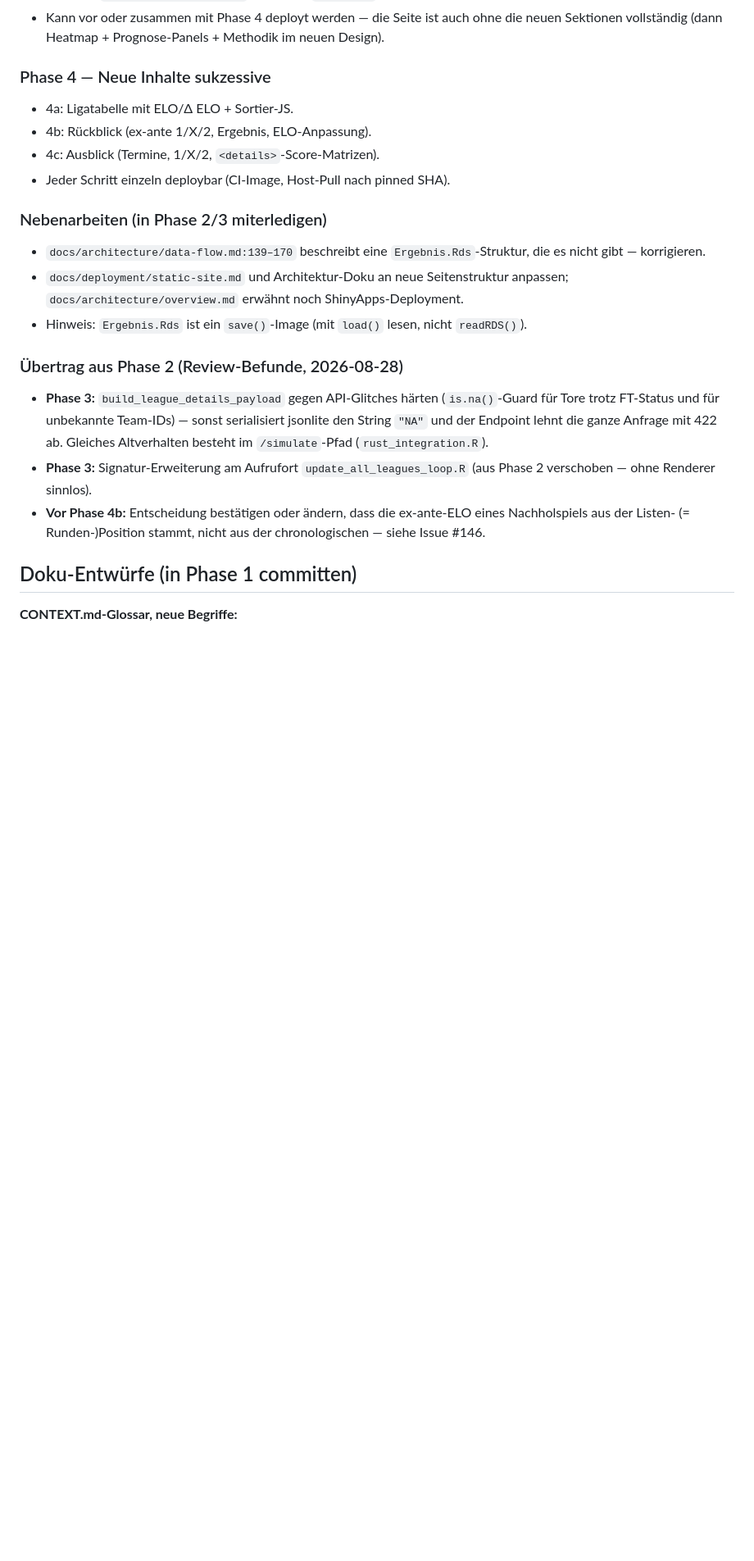
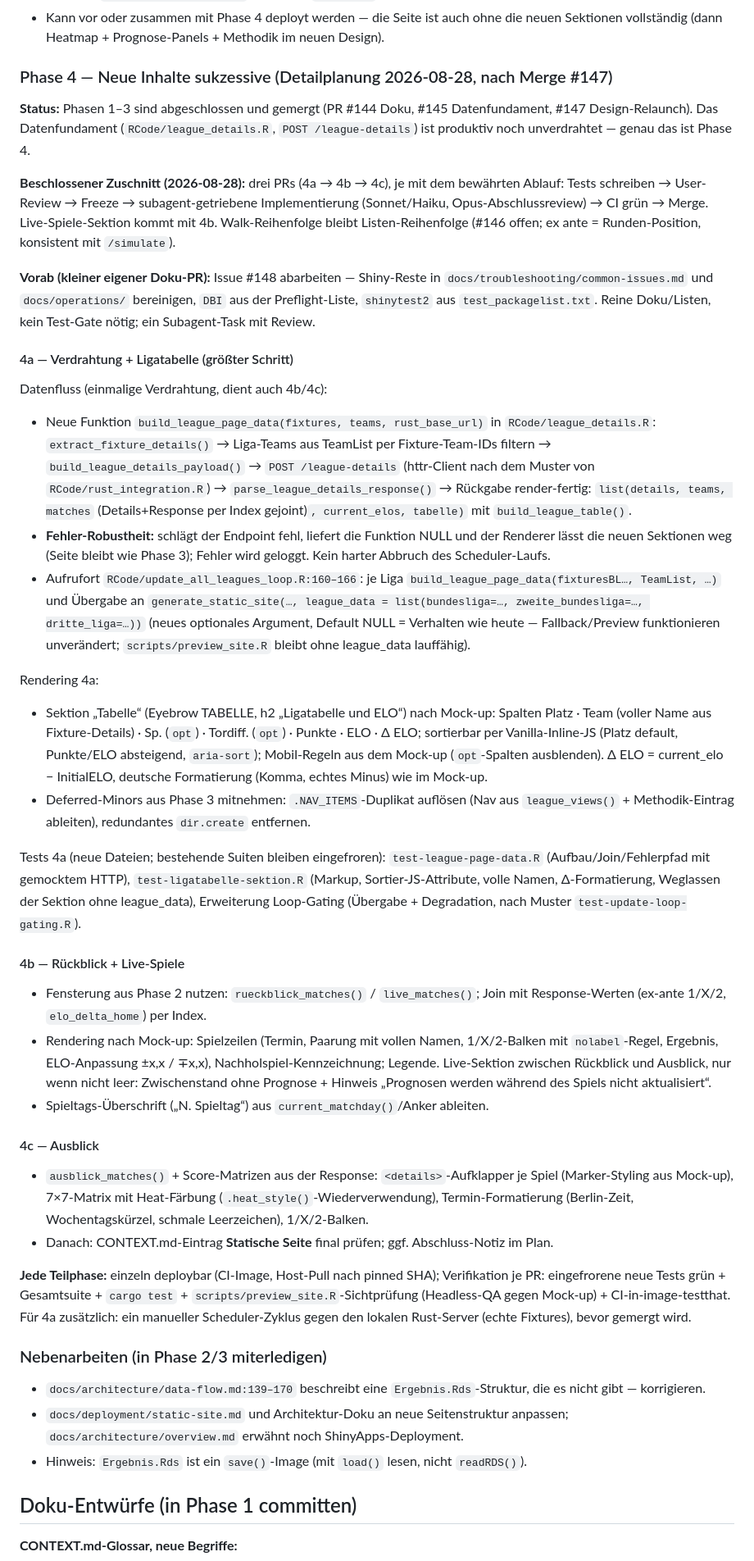
Before and after one commit to chrisschwer/League-Simulator-Update, a Markdown page: docs/plans/2026-08-28-relaunch-30-punkte.md, the part around the change. Shown at 82% size. Drawn GitHub-style; blank space fills up the shorter version.

Commit message:
docs: Phase-4-Detailplanung im Plan nachgeführt
Zuschnitt: drei PRs (4a Verdrahtung+Ligatabelle, 4b Rückblick+Live,
4c Ausblick); Live-Sektion mit 4b; Walk-Reihenfolge bleibt (#146 offen);
Vorab-Doku-PR für #148.

Co-Authored-By: Claude Fable 5 <noreply@anthropic.com>
Claude-Session: https://claude.ai/code/session_016sy9UaRweX8JNJ2RZwvoXn

```diff
--- a/docs/plans/2026-08-28-relaunch-30-punkte.md
+++ b/docs/plans/2026-08-28-relaunch-30-punkte.md
@@ -52,24 +52,45 @@ Seit dem Umzug auf Selbst-Hosting (ADR 0001, Caddy + Volume `fussball-site`) gib
 - Ausbau: ggplot/reshape2-Heatmap-Pfad, `ShinyApp/app.R`, Shiny aus `packagelist.txt` (prüfen, ob andernorts genutzt); `scripts/preview_site.R` als Ersatz. `CLAUDE.md`-Quick-Commands anpassen.
 - Kann vor oder zusammen mit Phase 4 deployt werden — die Seite ist auch ohne die neuen Sektionen vollständig (dann Heatmap + Prognose-Panels + Methodik im neuen Design).
 
-### Phase 4 — Neue Inhalte sukzessive
+### Phase 4 — Neue Inhalte sukzessive (Detailplanung 2026-08-28, nach Merge #147)
 
-- 4a: Ligatabelle mit ELO/Δ ELO + Sortier-JS.
-- 4b: Rückblick (ex-ante 1/X/2, Ergebnis, ELO-Anpassung).
-- 4c: Ausblick (Termine, 1/X/2, `<details>`-Score-Matrizen).
-- Jeder Schritt einzeln deploybar (CI-Image, Host-Pull nach pinned SHA).
+**Status:** Phasen 1–3 sind abgeschlossen und gemergt (PR #144 Doku, #145 Datenfundament, #147 Design-Relaunch). Das Datenfundament (`RCode/league_details.R`, `POST /league-details`) ist produktiv noch unverdrahtet — genau das ist Phase 4.
+
+**Beschlossener Zuschnitt (2026-08-28):** drei PRs (4a → 4b → 4c), je mit dem bewährten Ablauf: Tests schreiben → User-Review → Freeze → subagent-getriebene Implementierung (Sonnet/Haiku, Opus-Abschlussreview) → CI grün → Merge. Live-Spiele-Sektion kommt mit 4b. Walk-Reihenfolge bleibt Listen-Reihenfolge (#146 offen; ex ante = Runden-Position, konsistent mit `/simulate`).
+
+**Vorab (kleiner eigener Doku-PR):** Issue #148 abarbeiten — Shiny-Reste in `docs/troubleshooting/common-issues.md` und `docs/operations/` bereinigen, `DBI` aus der Preflight-Liste, `shinytest2` aus `test_packagelist.txt`. Reine Doku/Listen, kein Test-Gate nötig; ein Subagent-Task mit Review.
+
+#### 4a — Verdrahtung + Ligatabelle (größter Schritt)
+
+Datenfluss (einmalige Verdrahtung, dient auch 4b/4c):
+- Neue Funktion `build_league_page_data(fixtures, teams, rust_base_url)` in `RCode/league_details.R`: `extract_fixture_details()` → Liga-Teams aus TeamList per Fixture-Team-IDs filtern → `build_league_details_payload()` → `POST /league-details` (httr-Client nach dem Muster von `RCode/rust_integration.R`) → `parse_league_details_response()` → Rückgabe render-fertig: `list(details, teams, matches` (Details+Response per Index gejoint)`, current_elos, tabelle)` mit `build_league_table()`.
+- **Fehler-Robustheit:** schlägt der Endpoint fehl, liefert die Funktion NULL und der Renderer lässt die neuen Sektionen weg (Seite bleibt wie Phase 3); Fehler wird geloggt. Kein harter Abbruch des Scheduler-Laufs.
+- Aufrufort `RCode/update_all_leagues_loop.R:160–166`: je Liga `build_league_page_data(fixturesBL…, TeamList, …)` und Übergabe an `generate_static_site(…, league_data = list(bundesliga=…, zweite_bundesliga=…, dritte_liga=…))` (neues optionales Argument, Default NULL = Verhalten wie heute — Fallback/Preview funktionieren unverändert; `scripts/preview_site.R` bleibt ohne league_data lauffähig).
+
+Rendering 4a:
+- Sektion „Tabelle“ (Eyebrow TABELLE, h2 „Ligatabelle und ELO“) nach Mock-up: Spalten Platz · Team (voller Name aus Fixture-Details) · Sp. (`opt`) · Tordiff. (`opt`) · Punkte · ELO · Δ ELO; sortierbar per Vanilla-Inline-JS (Platz default, Punkte/ELO absteigend, `aria-sort`); Mobil-Regeln aus dem Mock-up (`opt`-Spalten ausblenden). Δ ELO = current_elo − InitialELO, deutsche Formatierung (Komma, echtes Minus) wie im Mock-up.
+- Deferred-Minors aus Phase 3 mitnehmen: `.NAV_ITEMS`-Duplikat auflösen (Nav aus `league_views()` + Methodik-Eintrag ableiten), redundantes `dir.create` entfernen.
+
+Tests 4a (neue Dateien; bestehende Suiten bleiben eingefroren): `test-league-page-data.R` (Aufbau/Join/Fehlerpfad mit gemocktem HTTP), `test-ligatabelle-sektion.R` (Markup, Sortier-JS-Attribute, volle Namen, Δ-Formatierung, Weglassen der Sektion ohne league_data), Erweiterung Loop-Gating (Übergabe + Degradation, nach Muster `test-update-loop-gating.R`).
+
+#### 4b — Rückblick + Live-Spiele
+
+- Fensterung aus Phase 2 nutzen: `rueckblick_matches()` / `live_matches()`; Join mit Response-Werten (ex-ante 1/X/2, `elo_delta_home`) per Index.
+- Rendering nach Mock-up: Spielzeilen (Termin, Paarung mit vollen Namen, 1/X/2-Balken mit `nolabel`-Regel, Ergebnis, ELO-Anpassung ±x,x / ∓x,x), Nachholspiel-Kennzeichnung; Legende. Live-Sektion zwischen Rückblick und Ausblick, nur wenn nicht leer: Zwischenstand ohne Prognose + Hinweis „Prognosen werden während des Spiels nicht aktualisiert“.
+- Spieltags-Überschrift („N. Spieltag“) aus `current_matchday()`/Anker ableiten.
+
+#### 4c — Ausblick
+
+- `ausblick_matches()` + Score-Matrizen aus der Response: `<details>`-Aufklapper je Spiel (Marker-Styling aus Mock-up), 7×7-Matrix mit Heat-Färbung (`.heat_style()`-Wiederverwendung), Termin-Formatierung (Berlin-Zeit, Wochentagskürzel, schmale Leerzeichen), 1/X/2-Balken.
+- Danach: CONTEXT.md-Eintrag **Statische Seite** final prüfen; ggf. Abschluss-Notiz im Plan.
+
+**Jede Teilphase:** einzeln deploybar (CI-Image, Host-Pull nach pinned SHA); Verifikation je PR: eingefrorene neue Tests grün + Gesamtsuite + `cargo test` + `scripts/preview_site.R`-Sichtprüfung (Headless-QA gegen Mock-up) + CI-in-image-testthat. Für 4a zusätzlich: ein manueller Scheduler-Zyklus gegen den lokalen Rust-Server (echte Fixtures), bevor gemergt wird.
 
 ### Nebenarbeiten (in Phase 2/3 miterledigen)
 
 - `docs/architecture/data-flow.md:139–170` beschreibt eine `Ergebnis.Rds`-Struktur, die es nicht gibt — korrigieren.
 - `docs/deployment/static-site.md` und Architektur-Doku an neue Seitenstruktur anpassen; `docs/architecture/overview.md` erwähnt noch ShinyApps-Deployment.
 - Hinweis: `Ergebnis.Rds` ist ein `save()`-Image (mit `load()` lesen, nicht `readRDS()`).
-
-### Übertrag aus Phase 2 (Review-Befunde, 2026-08-28)
-
-- **Phase 3:** `build_league_details_payload` gegen API-Glitches härten (`is.na()`-Guard für Tore trotz FT-Status und für unbekannte Team-IDs) — sonst serialisiert jsonlite den String `"NA"` und der Endpoint lehnt die ganze Anfrage mit 422 ab. Gleiches Altverhalten besteht im `/simulate`-Pfad (`rust_integration.R`).
-- **Phase 3:** Signatur-Erweiterung am Aufrufort `update_all_leagues_loop.R` (aus Phase 2 verschoben — ohne Renderer sinnlos).
-- **Vor Phase 4b:** Entscheidung bestätigen oder ändern, dass die ex-ante-ELO eines Nachholspiels aus der Listen- (= Runden-)Position stammt, nicht aus der chronologischen — siehe Issue #146.
 
 ## Doku-Entwürfe (in Phase 1 committen)
 
```
